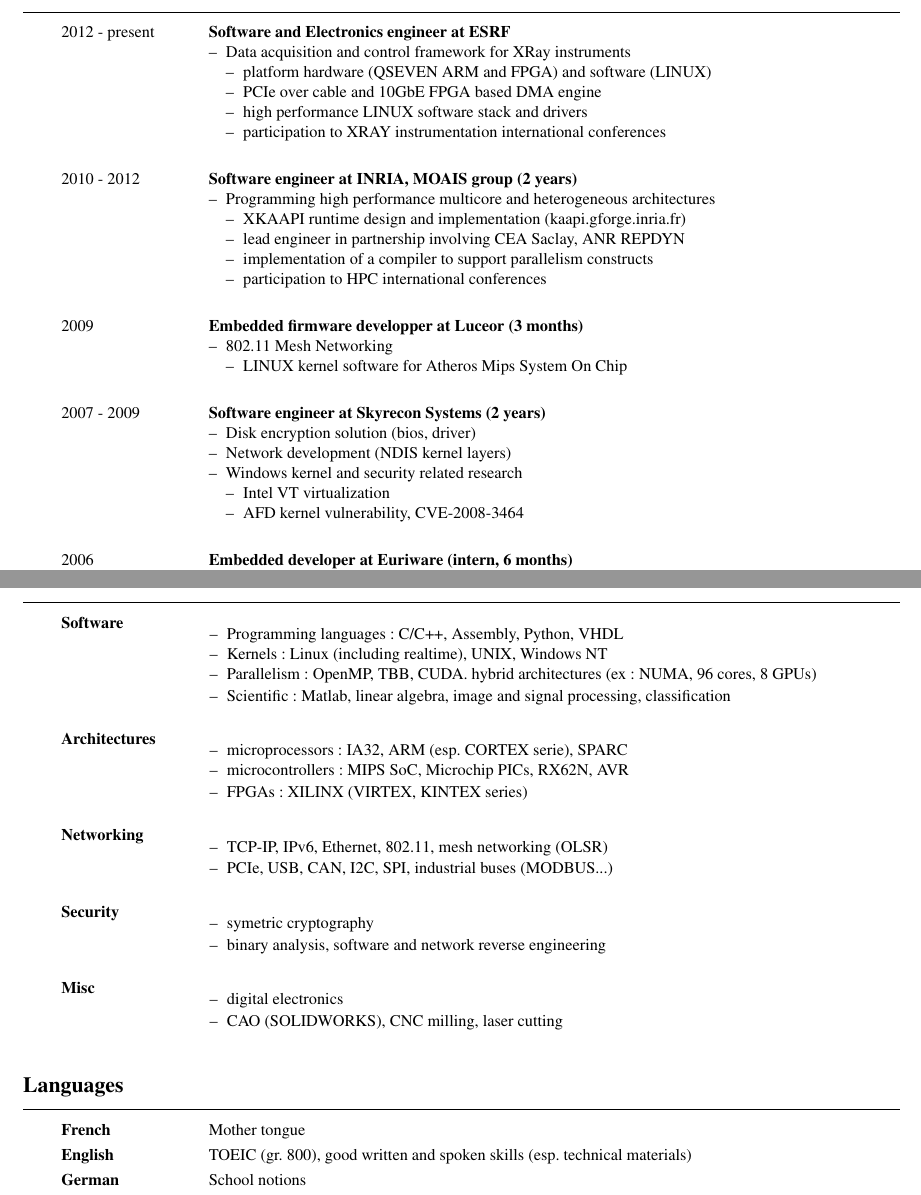
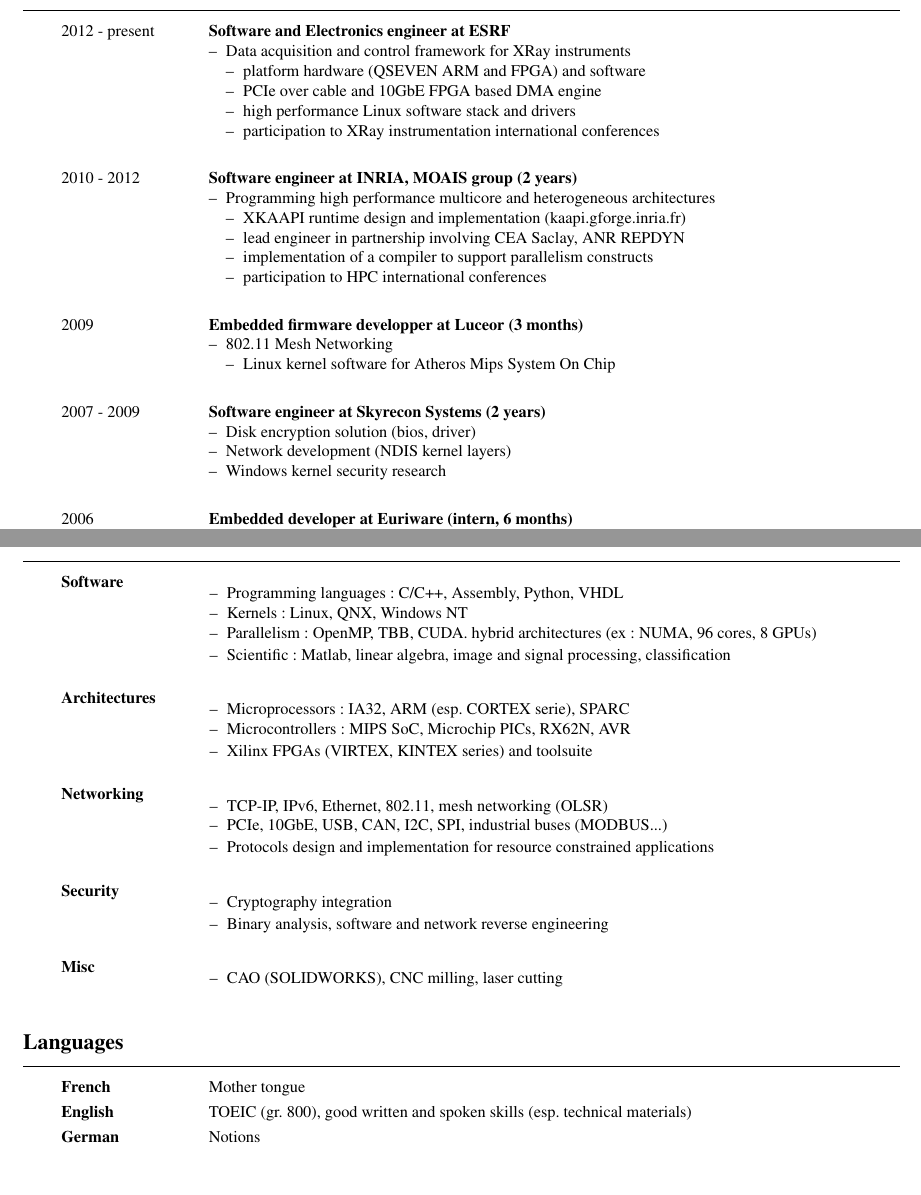
Before and after one commit to texane/resume, a LaTeX CV (en/resume.tex): two parts of pages 1 and 3 of 3, joined at a grey line, cut so that both start at the same text, the shorter picture padded with empty space. The pictures show the PDF file output/resume_fabien_lementec.pdf that the author committed with the source.

Commit message:
[ update ]

```diff
--- a/en/resume.tex
+++ b/en/resume.tex
@@ -66,10 +66,10 @@
     \begin{itemize}
     \item Data acquisition and control framework for XRay instruments
       \begin{itemize}
-      \item platform hardware (QSEVEN ARM and FPGA) and software (LINUX)
+      \item platform hardware (QSEVEN ARM and FPGA) and software
       \item PCIe over cable and 10GbE FPGA based DMA engine
-      \item high performance LINUX software stack and drivers
-      \item participation to XRAY instrumentation international conferences
+      \item high performance Linux software stack and drivers
+      \item participation to XRay instrumentation international conferences
       \end{itemize}
     \end{itemize}
   \end{small}
@@ -108,11 +108,7 @@
     \begin{itemize}
     \item Disk encryption solution (bios, driver)
     \item Network development (NDIS kernel layers)
-    \item Windows kernel and security related research
-      \begin{itemize}
-      \item Intel VT virtualization
-      \item AFD kernel vulnerability, CVE-2008-3464
-      \end{itemize}
+    \item Windows kernel security research
     \end{itemize}
   \end{small}
   \\[0.7mm]
@@ -269,7 +266,7 @@
   & \begin{itemize}
       \begin{small}
       \item Programming languages: C/C++, Assembly, Python, VHDL
-      \item Kernels: Linux (including realtime), UNIX, Windows NT
+      \item Kernels: Linux, QNX, Windows NT
       \item Parallelism: OpenMP, TBB, CUDA. hybrid architectures (ex: NUMA, 96 cores, 8 GPUs)
       \item Scientific: Matlab, linear algebra, image and signal processing, classification
       \end{small}
@@ -279,9 +276,9 @@
   \textbf{\small{Architectures}}
   & \begin{itemize}
       \begin{small}
-      \item microprocessors: IA32, ARM (esp. CORTEX serie), SPARC
-      \item microcontrollers: MIPS SoC, Microchip PICs, RX62N, AVR
-      \item FPGAs: XILINX (VIRTEX, KINTEX series)
+      \item Microprocessors: IA32, ARM (esp. CORTEX serie), SPARC
+      \item Microcontrollers: MIPS SoC, Microchip PICs, RX62N, AVR
+      \item Xilinx FPGAs (VIRTEX, KINTEX series) and toolsuite
       \end{small}
     \end{itemize}
   \\[0mm]
@@ -290,7 +287,8 @@
   & \begin{itemize}
       \begin{small}
       \item TCP-IP, IPv6, Ethernet, 802.11, mesh networking (OLSR)
-      \item PCIe, USB, CAN, I2C, SPI, industrial buses (MODBUS...)
+      \item PCIe, 10GbE, USB, CAN, I2C, SPI, industrial buses (MODBUS...)
+      \item Protocols design and implementation for resource constrained applications
       \end{small}
     \end{itemize}
   \\[0mm]
@@ -298,8 +296,8 @@
   \textbf{\small{Security}}
   & \begin{itemize}
       \begin{small}
-      \item symetric cryptography
-      \item binary analysis, software and network reverse engineering
+      \item Cryptography integration
+      \item Binary analysis, software and network reverse engineering
       \end{small}
     \end{itemize}
   \\[0mm]
@@ -307,7 +305,6 @@
   \textbf{\small{Misc}}
   & \begin{itemize}
       \begin{small}
-      \item digital electronics
       \item CAO (SOLIDWORKS), CNC milling, laser cutting
       \end{small}
     \end{itemize}
@@ -327,7 +324,7 @@
   \\[0.6mm]
 
   \textbf{\small{German}}
-  & \small{School notions}
+  & \small{Notions}
   \\[0.6mm]
 \end{rubriquetableau}
 
```
Also changed, not shown: output/resume_fabien_lementec.pdf, en/resume.tex (15 more changed lines).
